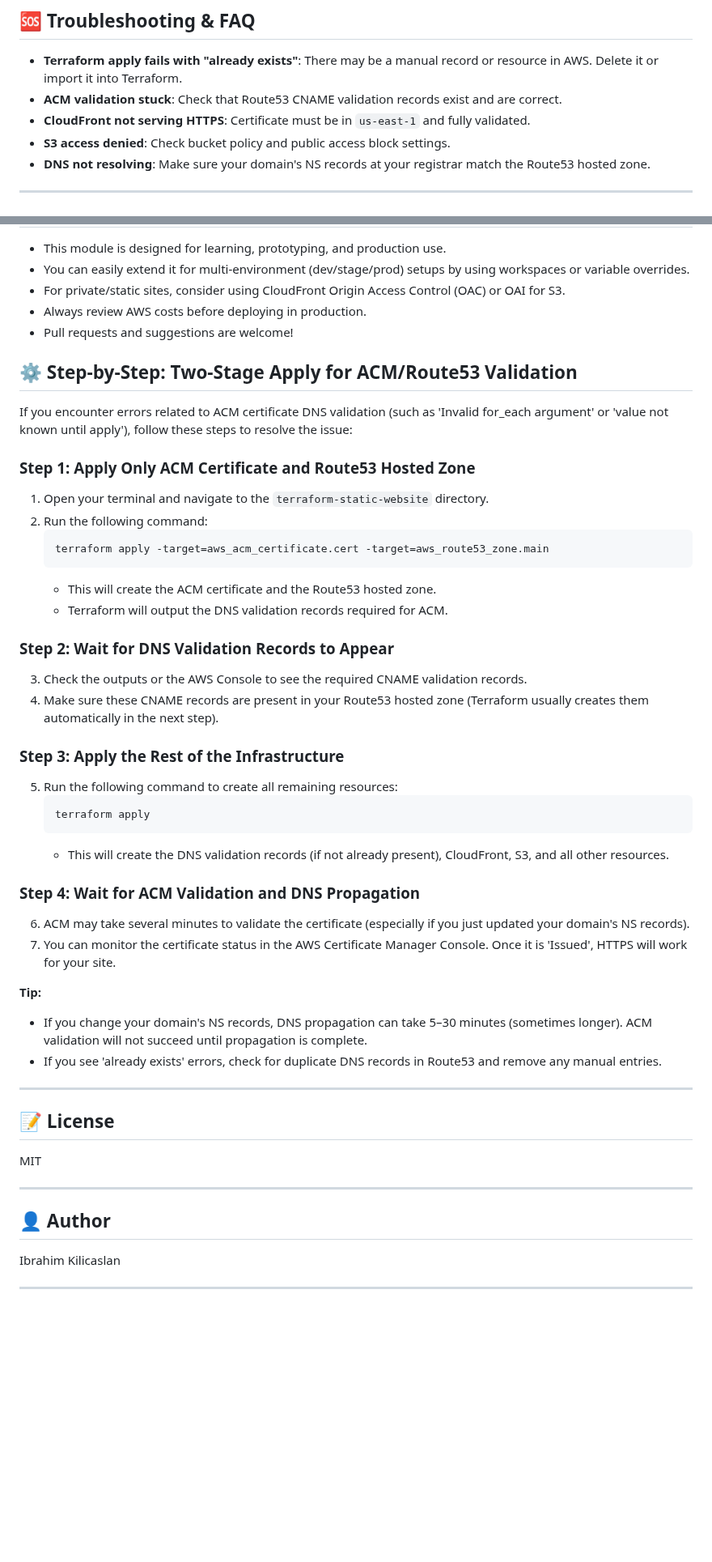
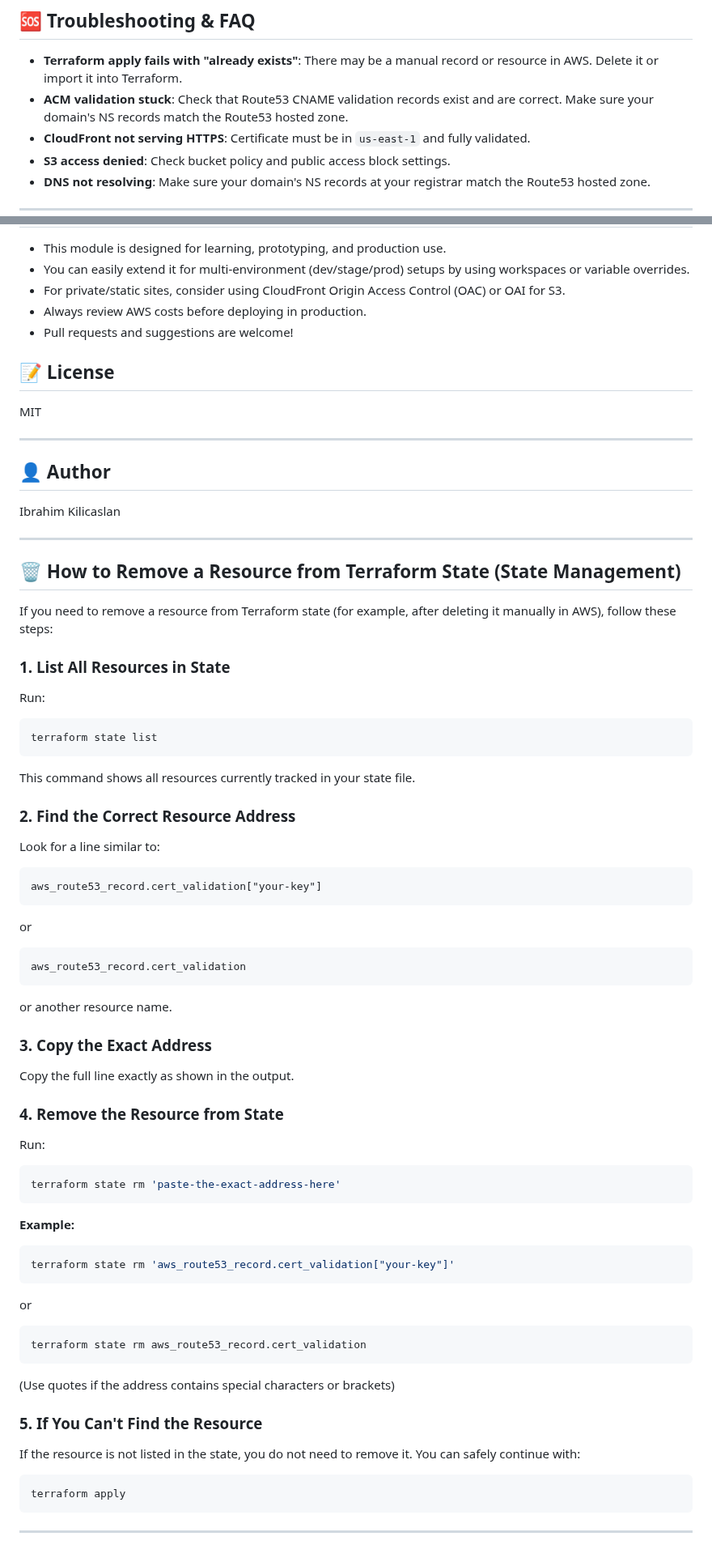
Before and after one commit to Ibrahim-Kilicaslan/ibrahimkilicaslan-website, a Markdown page: terraform-static-website/README.md, 2 parts joined by grey strips. Shown at 81% size. Rendered like a GitHub page; blank space fills up the shorter version.

````diff
--- a/terraform-static-website/README.md
+++ b/terraform-static-website/README.md
@@ -109,7 +125,7 @@ terraform apply -target=aws_acm_certificate.cert -target=aws_route53_zone.main
 
 ## 🆘 Troubleshooting & FAQ
 - **Terraform apply fails with "already exists"**: There may be a manual record or resource in AWS. Delete it or import it into Terraform.
-- **ACM validation stuck**: Check that Route53 CNAME validation records exist and are correct.
+- **ACM validation stuck**: Check that Route53 CNAME validation records exist and are correct. Make sure your domain's NS records match the Route53 hosted zone.
 - **CloudFront not serving HTTPS**: Certificate must be in `us-east-1` and fully validated.
 - **S3 access denied**: Check bucket policy and public access block settings.
 - **DNS not resolving**: Make sure your domain's NS records at your registrar match the Route53 hosted zone.
@@ -133,40 +149,6 @@ terraform apply -target=aws_acm_certificate.cert -target=aws_route53_zone.main
 - Pull requests and suggestions are welcome!
 
 
-## ⚙️ Step-by-Step: Two-Stage Apply for ACM/Route53 Validation
-
-If you encounter errors related to ACM certificate DNS validation (such as 'Invalid for_each argument' or 'value not known until apply'), follow these steps to resolve the issue:
-
-### **Step 1: Apply Only ACM Certificate and Route53 Hosted Zone**
-1. Open your terminal and navigate to the `terraform-static-website` directory.
-2. Run the following command:
-   ```sh
-   terraform apply -target=aws_acm_certificate.cert -target=aws_route53_zone.main
-   ```
-   - This will create the ACM certificate and the Route53 hosted zone.
-   - Terraform will output the DNS validation records required for ACM.
-
-### **Step 2: Wait for DNS Validation Records to Appear**
-3. Check the outputs or the AWS Console to see the required CNAME validation records.
-4. Make sure these CNAME records are present in your Route53 hosted zone (Terraform usually creates them automatically in the next step).
-
-### **Step 3: Apply the Rest of the Infrastructure**
-5. Run the following command to create all remaining resources:
-   ```sh
-   terraform apply
-   ```
-   - This will create the DNS validation records (if not already present), CloudFront, S3, and all other resources.
-
-### **Step 4: Wait for ACM Validation and DNS Propagation**
-6. ACM may take several minutes to validate the certificate (especially if you just updated your domain's NS records).
-7. You can monitor the certificate status in the AWS Certificate Manager Console. Once it is 'Issued', HTTPS will work for your site.
-
-**Tip:**
-- If you change your domain's NS records, DNS propagation can take 5–30 minutes (sometimes longer). ACM validation will not succeed until propagation is complete.
-- If you see 'already exists' errors, check for duplicate DNS records in Route53 and remove any manual entries.
-
----
-
 ## 📝 License
 MIT
 
@@ -176,3 +158,52 @@ MIT
 Ibrahim Kilicaslan
 
 ---
+
+## 🗑️ How to Remove a Resource from Terraform State (State Management)
+
+If you need to remove a resource from Terraform state (for example, after deleting it manually in AWS), follow these steps:
+
+### 1. List All Resources in State
+Run:
+```sh
+terraform state list
+```
+This command shows all resources currently tracked in your state file.
+
+### 2. Find the Correct Resource Address
+Look for a line similar to:
+```
+aws_route53_record.cert_validation["your-key"]
+```
+or
+```
+aws_route53_record.cert_validation
+```
+or another resource name.
+
+### 3. Copy the Exact Address
+Copy the full line exactly as shown in the output.
+
+### 4. Remove the Resource from State
+Run:
+```sh
+terraform state rm 'paste-the-exact-address-here'
+```
+**Example:**
+```sh
+terraform state rm 'aws_route53_record.cert_validation["your-key"]'
+```
+or
+```sh
+terraform state rm aws_route53_record.cert_validation
+```
+(Use quotes if the address contains special characters or brackets)
+
+### 5. If You Can't Find the Resource
+If the resource is not listed in the state, you do not need to remove it.
+You can safely continue with:
+```sh
+terraform apply
+```
+
+---
````
Also changed, not shown: other parts of terraform-static-website/README.md (+66 -50 lines).
